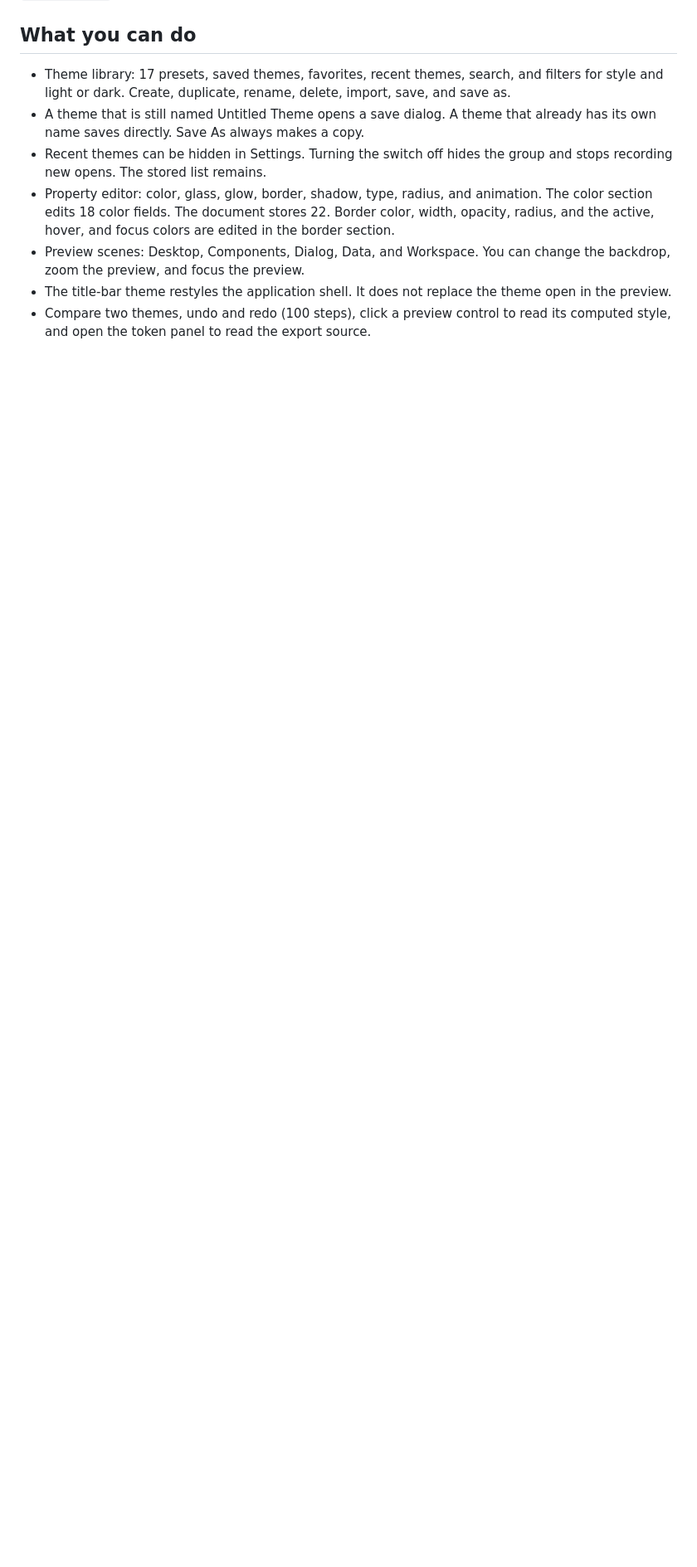
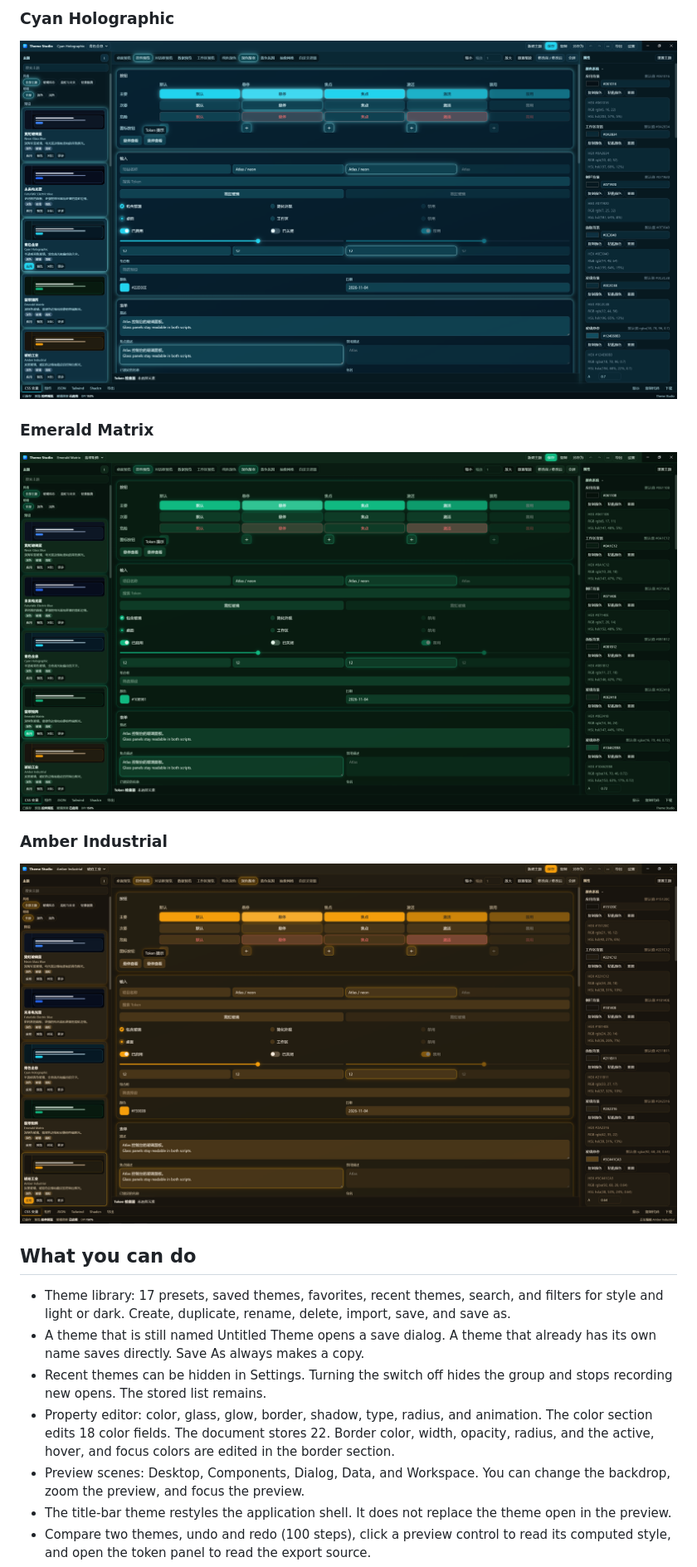
Before and after one commit to ximcomputerx/themestudio, a Markdown page: README.md, the part around one of its changes. Shown at 83% size. Drawn GitHub-style; pictures changed too: docs/screenshots/3.png (added), docs/screenshots/4.png (added), docs/screenshots/5.png (added); blank space fills up the shorter version.

Commit message:
Docs: update readme document

```diff
--- a/README.md
+++ b/README.md
@@ -10,3 +25,14 @@ When this file and `docs/` disagree, the source in `src/` and `electron/` is the
+### Cyan Holographic
+
+![Cyan Holographic](docs/screenshots/3.png)
+
+### Emerald Matrix
+
+![Emerald Matrix](docs/screenshots/4.png)
+
+### Amber Industrial
+
+![Amber Industrial](docs/screenshots/5.png)
 
 ## What you can do
 
```
Also changed, not shown: other parts of README.md (+15 -0 lines), README.zh-CN.md (+26 -0 lines), docs/screenshots/2.png (added), 1 other file.
